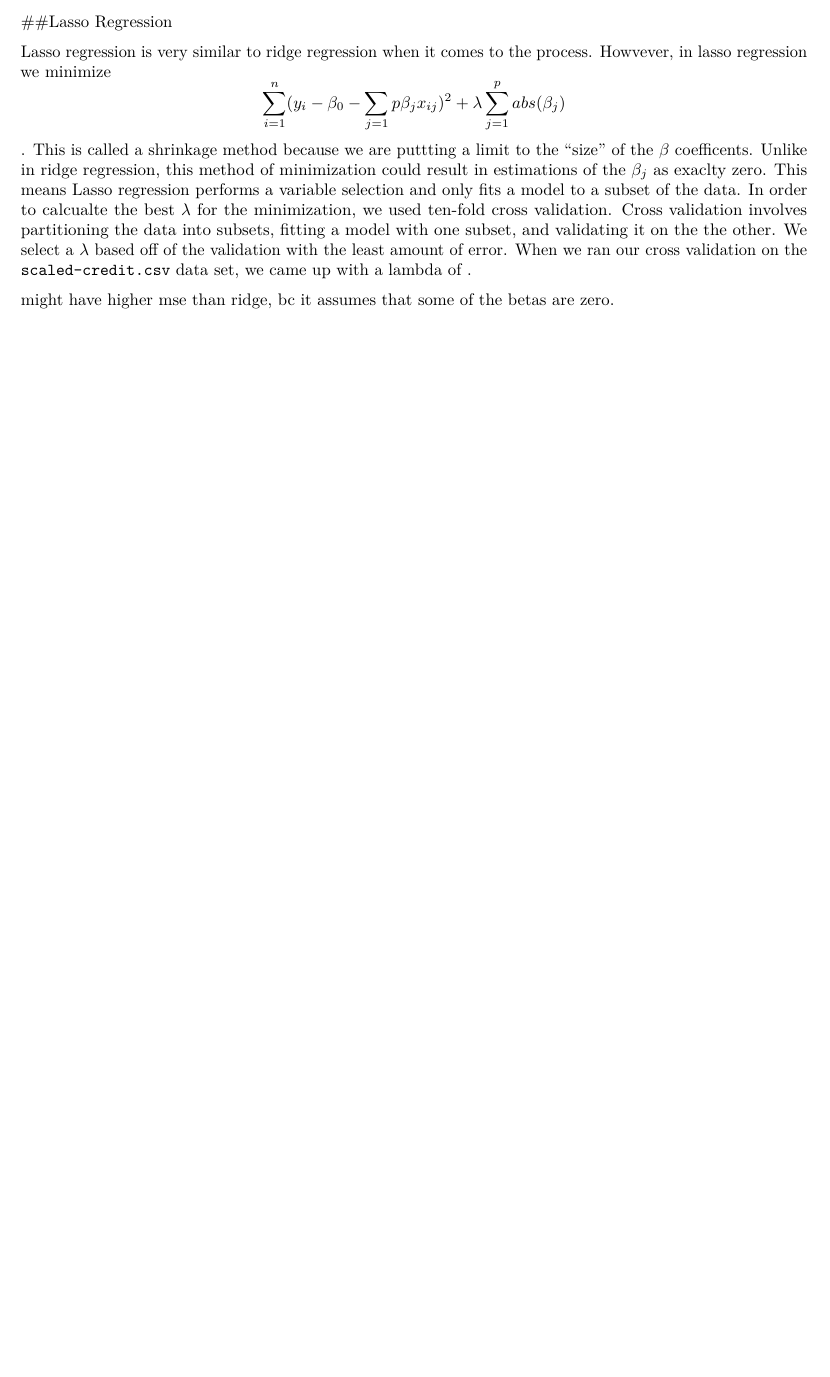
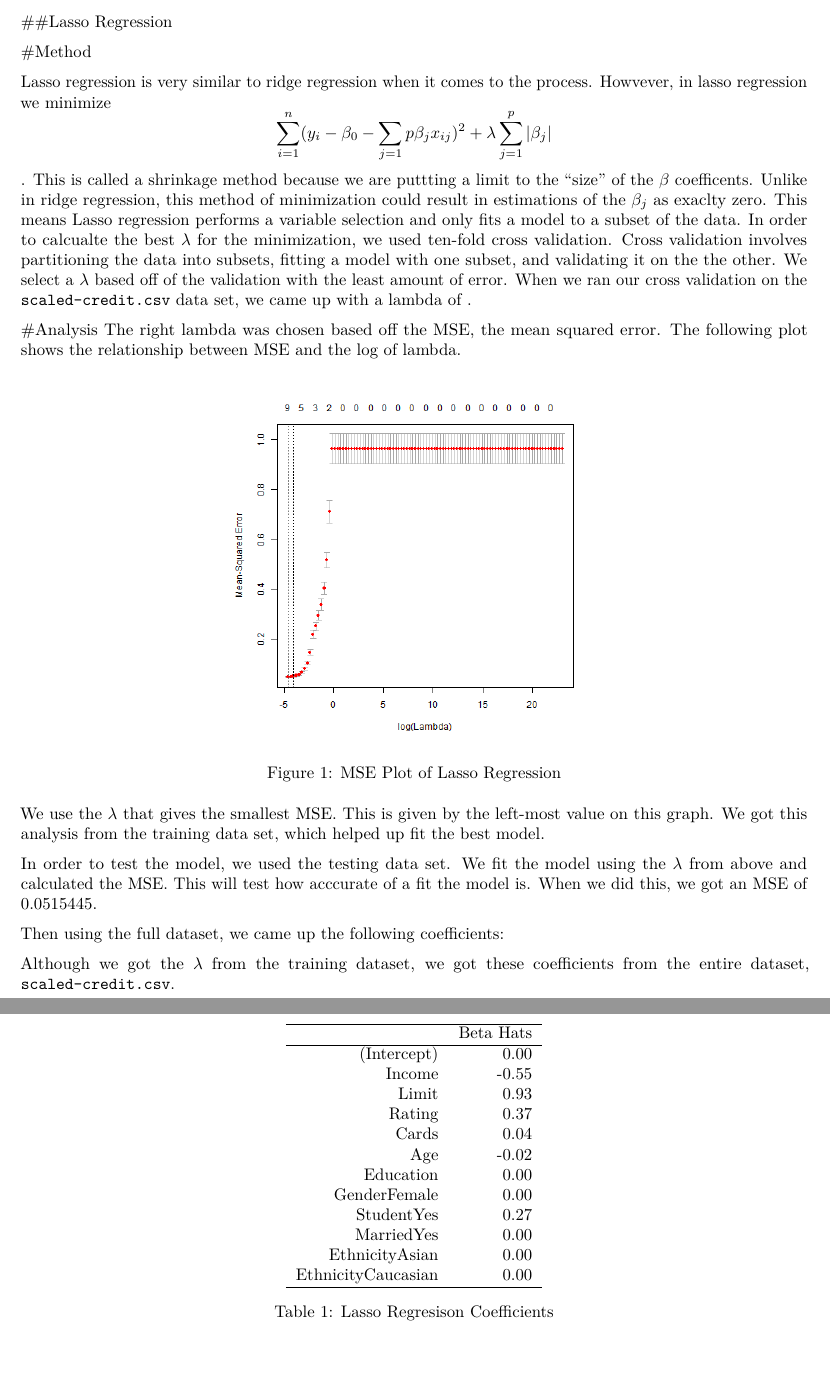
Before and after one commit to ewong027/stat159-fall2016-project2, an R Markdown document (report/sections/temp-lasso-file.Rmd): part of the page before the commit and two parts of pages 1 and 2 of 2 after it, the two joined at a grey line, cut so that both start at the same text, the shorter picture padded with empty space. Rendered offline with R 4.5, knitr and Pandoc, then LaTeX, with nearby package versions.

Commit message:
report: added informmation about the method and anaylsis of lasso regression that gives insight into the regression coefficients and MSE

````diff
--- a/report/sections/temp-lasso-file.Rmd
+++ b/report/sections/temp-lasso-file.Rmd
@@ -8,8 +15,26 @@ load("../../data/RData-files/lasso-regression.RData")
 
 ##Lasso Regression
 
-Lasso regression is very similar to ridge regression when it comes to the process. Howvever, in lasso regression we minimize $$\sum_{i=1}^{n}(y_i-\beta_0-\sum_{j=1}{p}\beta_jx_{ij})^2+\lambda\sum_{j=1}^{p}abs(\beta_j)$$. This is called a shrinkage method because we are puttting a limit to the "size" of the $\beta$ coefficents. Unlike in ridge regression, this method of minimization could result in estimations of the $\beta_j$ as exaclty zero. This means Lasso regression performs a variable selection and only fits a model to a subset of the data.
+#Method
+
+Lasso regression is very similar to ridge regression when it comes to the process. Howvever, in lasso regression we minimize $$\sum_{i=1}^{n}(y_i-\beta_0-\sum_{j=1}{p}\beta_jx_{ij})^2+\lambda\sum_{j=1}^{p}|\beta_j|$$. This is called a shrinkage method because we are puttting a limit to the "size" of the $\beta$ coefficents. Unlike in ridge regression, this method of minimization could result in estimations of the $\beta_j$ as exaclty zero. This means Lasso regression performs a variable selection and only fits a model to a subset of the data.
 In order to calcualte the best $\lambda$ for the minimization, we used ten-fold cross validation. Cross validation involves partitioning the data into subsets, fitting a model with one subset, and validating it on the the other. We select a $\lambda$ based off of the validation with the least amount of error. When we ran our cross validation on the `scaled-credit.csv` data set, we came up with a lambda of `r cat(lambda_min_lasso)`.
 
 
-might have higher mse than ridge, bc it assumes that some of the betas are zero.
+#Analysis
+The right lambda was chosen based off the MSE, the mean squared error. The following plot shows the relationship between MSE and the log of lambda.
+
+```{r fig.width = 5, fig.height = 3, fig.align = "center", echo = FALSE, fig.cap = "MSE Plot of Lasso Regression"}
+img <- readPNG("../../images/cv-lasso-mse-plot.png")
+grid.raster(img)
+```
+We use the $\lambda$ that gives the smallest MSE. This is given by the left-most value on this graph. We got this analysis from the training data set, which helped up fit the best model.
+
+In order to test the model, we used the testing data set. We fit the model using the $\lambda$ from above and calculated the MSE. This will test how acccurate of a fit the model is. When we did this, we got an MSE of `r lasso_mse`.
+
+Then using the full dataset, we came up the following coefficients:
+```{r, results = "asis", echo = FALSE}
+colnames(coef_matrix) <- 'Beta Hats'
+print(xtable(coef_matrix, caption = 'Lasso Regresison Coefficients'), type = 'latex', comment = FALSE, digits = 5)
+```
+Although we got the $\lambda$ from the training dataset, we got these coefficients from the entire dataset, `scaled-credit.csv`.
````
Also changed, not shown: report/sections/temp-lasso-file.Rmd (7 more changed lines).
